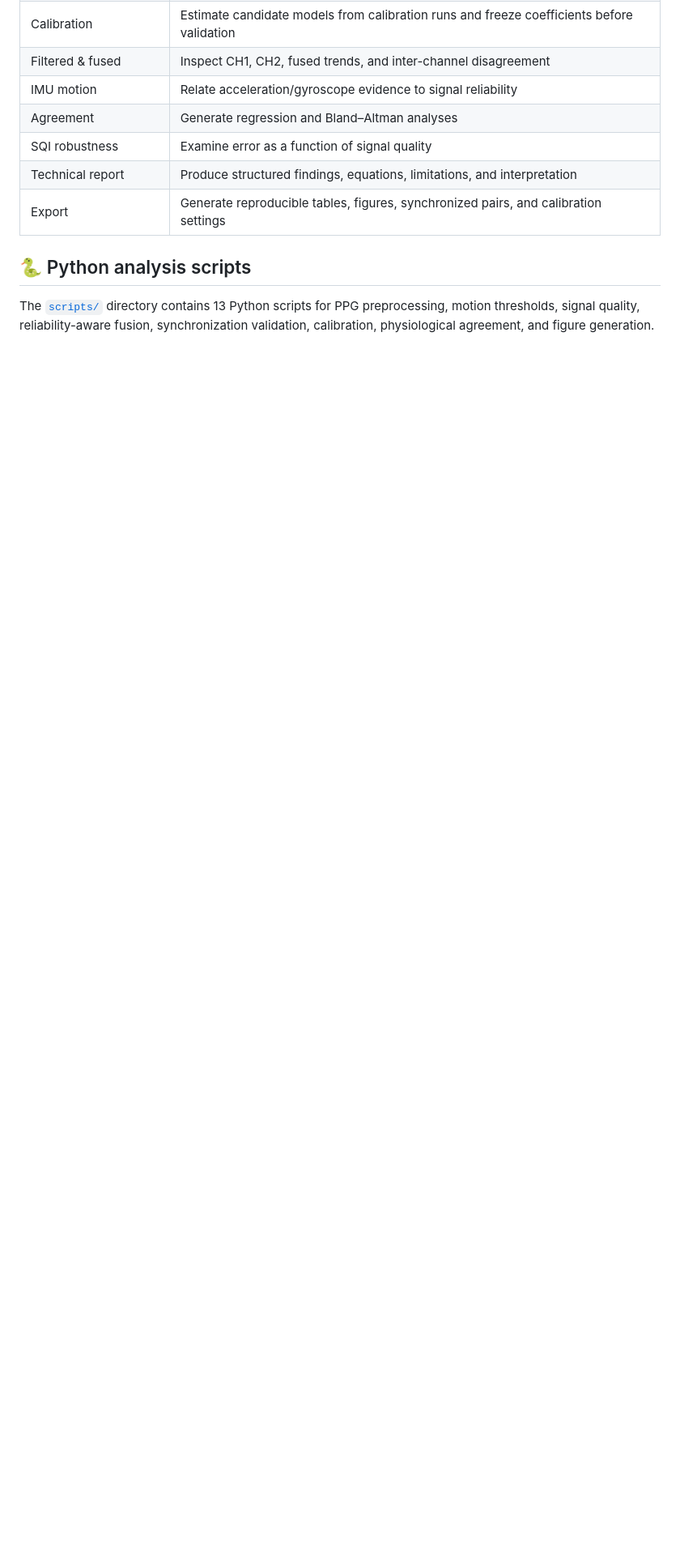
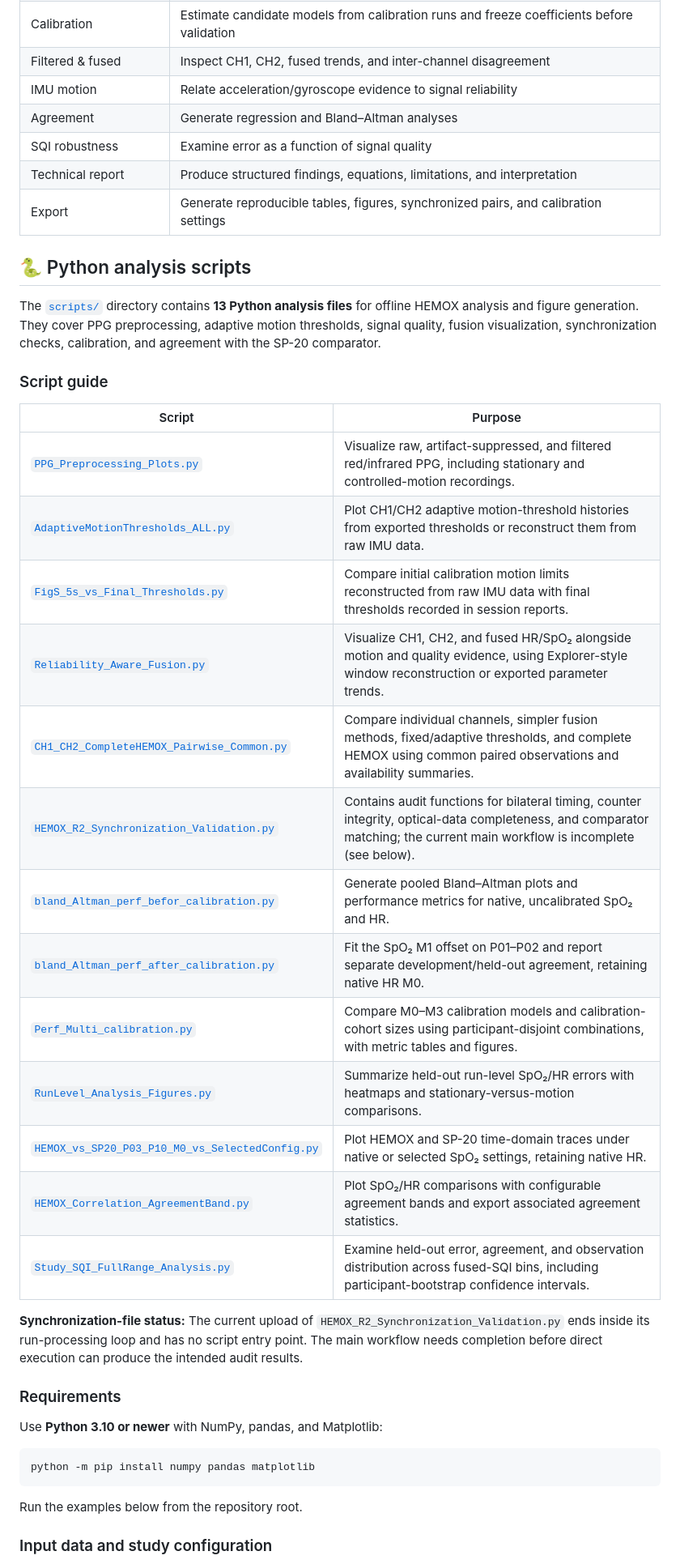
Before and after one commit to Ahmed-Reda-SILO/HEMOX, a Markdown page: README.md, the part around one of its changes. Shown at 81% size. GitHub-like rendering; blank space fills up the shorter version.

Commit message:
docs: document Python analysis scripts and usage

````diff
--- a/README.md
+++ b/README.md
@@ -127,4 +128,37 @@ The explorer automatically inspects compatible column names and uses synchronize
 
 ## 🐍 Python analysis scripts
 
-The [`scripts/`](scripts/) directory contains 13 Python scripts for PPG preprocessing, motion thresholds, signal quality, reliability-aware fusion, synchronization validation, calibration, physiological agreement, and figure generation.
+The [`scripts/`](scripts/) directory contains **13 Python analysis files** for offline HEMOX analysis and figure generation. They cover PPG preprocessing, adaptive motion thresholds, signal quality, fusion visualization, synchronization checks, calibration, and agreement with the SP-20 comparator.
+
+### Script guide
+
+| Script | Purpose |
+|---|---|
+| [`PPG_Preprocessing_Plots.py`](scripts/PPG_Preprocessing_Plots.py) | Visualize raw, artifact-suppressed, and filtered red/infrared PPG, including stationary and controlled-motion recordings. |
+| [`AdaptiveMotionThresholds_ALL.py`](scripts/AdaptiveMotionThresholds_ALL.py) | Plot CH1/CH2 adaptive motion-threshold histories from exported thresholds or reconstruct them from raw IMU data. |
+| [`FigS_5s_vs_Final_Thresholds.py`](scripts/FigS_5s_vs_Final_Thresholds.py) | Compare initial calibration motion limits reconstructed from raw IMU data with final thresholds recorded in session reports. |
+| [`Reliability_Aware_Fusion.py`](scripts/Reliability_Aware_Fusion.py) | Visualize CH1, CH2, and fused HR/SpO₂ alongside motion and quality evidence, using Explorer-style window reconstruction or exported parameter trends. |
+| [`CH1_CH2_CompleteHEMOX_Pairwise_Common.py`](scripts/CH1_CH2_CompleteHEMOX_Pairwise_Common.py) | Compare individual channels, simpler fusion methods, fixed/adaptive thresholds, and complete HEMOX using common paired observations and availability summaries. |
+| [`HEMOX_R2_Synchronization_Validation.py`](scripts/HEMOX_R2_Synchronization_Validation.py) | Contains audit functions for bilateral timing, counter integrity, optical-data completeness, and comparator matching; the current main workflow is incomplete (see below). |
+| [`bland_Altman_perf_befor_calibration.py`](scripts/bland_Altman_perf_befor_calibration.py) | Generate pooled Bland–Altman plots and performance metrics for native, uncalibrated SpO₂ and HR. |
+| [`bland_Altman_perf_after_calibration.py`](scripts/bland_Altman_perf_after_calibration.py) | Fit the SpO₂ M1 offset on P01–P02 and report separate development/held-out agreement, retaining native HR M0. |
+| [`Perf_Multi_calibration.py`](scripts/Perf_Multi_calibration.py) | Compare M0–M3 calibration models and calibration-cohort sizes using participant-disjoint combinations, with metric tables and figures. |
+| [`RunLevel_Analysis_Figures.py`](scripts/RunLevel_Analysis_Figures.py) | Summarize held-out run-level SpO₂/HR errors with heatmaps and stationary-versus-motion comparisons. |
+| [`HEMOX_vs_SP20_P03_P10_M0_vs_SelectedConfig.py`](scripts/HEMOX_vs_SP20_P03_P10_M0_vs_SelectedConfig.py) | Plot HEMOX and SP-20 time-domain traces under native or selected SpO₂ settings, retaining native HR. |
+| [`HEMOX_Correlation_AgreementBand.py`](scripts/HEMOX_Correlation_AgreementBand.py) | Plot SpO₂/HR comparisons with configurable agreement bands and export associated agreement statistics. |
+| [`Study_SQI_FullRange_Analysis.py`](scripts/Study_SQI_FullRange_Analysis.py) | Examine held-out error, agreement, and observation distribution across fused-SQI bins, including participant-bootstrap confidence intervals. |
+
+**Synchronization-file status:** The current upload of `HEMOX_R2_Synchronization_Validation.py` ends inside its run-processing loop and has no script entry point. The main workflow needs completion before direct execution can produce the intended audit results.
+
+### Requirements
+
+Use **Python 3.10 or newer** with NumPy, pandas, and Matplotlib:
+
+```bash
+python -m pip install numpy pandas matplotlib
+```
+
+Run the examples below from the repository root.
+
+### Input data and study configuration
+
````
Also changed, not shown: other parts of README.md (+31 -1 lines).
